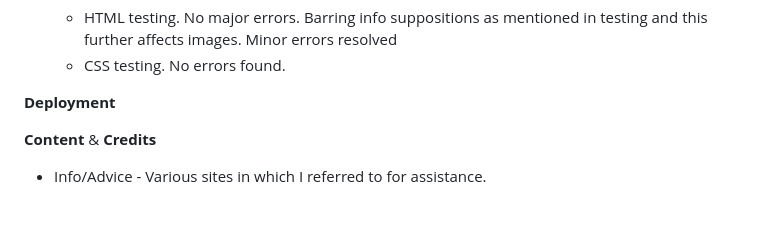
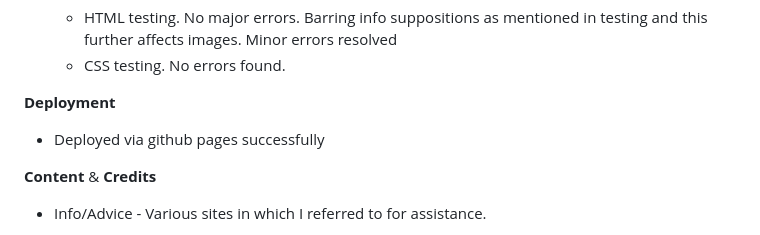
Before and after one commit to SamYatesSmith/BabyFoodBoxes, a Markdown page: README.md, the part around the change. GitHub-like rendering; blank space fills up the shorter version.

```diff
--- a/README.md
+++ b/README.md
@@ -51,7 +51,7 @@ Happy Baby Belly (HBB) is a holding site for a new business that supplies locall
 
 **Deployment**
 
-
+ - Deployed via github pages successfully
 
 **Content**  &  **Credits**
 
```
